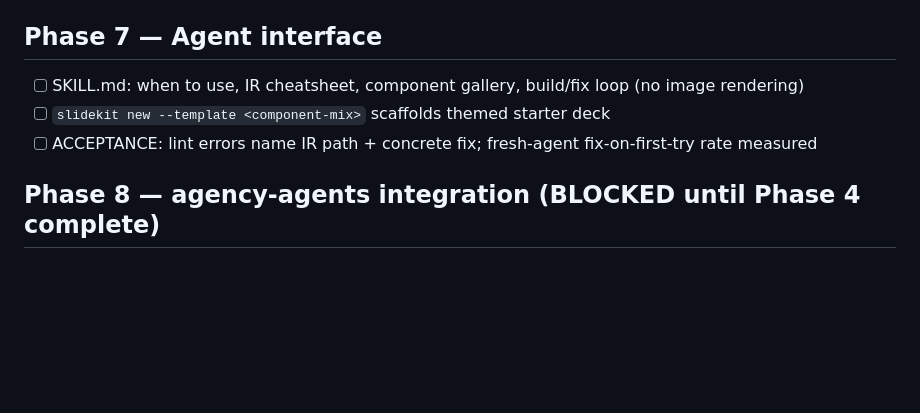
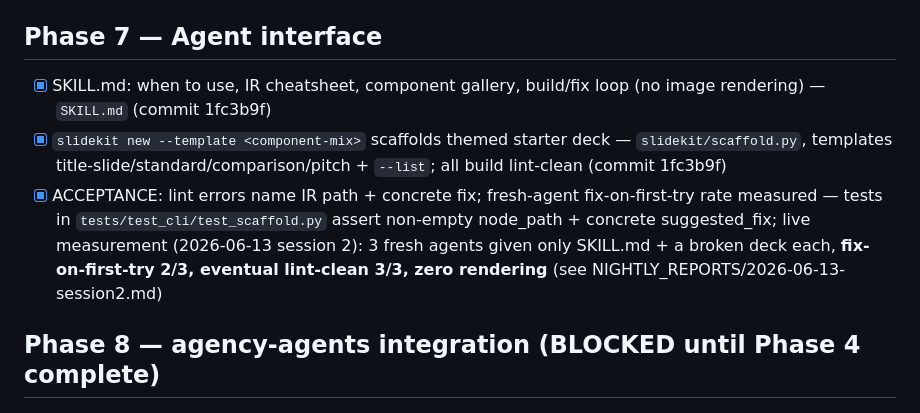
Before and after one commit to Victor-Palacios/SLaiDES, a Markdown page: PROGRESS.md, the part around the change. Rendered like a GitHub page; blank space fills up the shorter version.

Commit message:
session-wrap: Phases 6 & 7 complete; nightly report 2026-06-13 session 2
Co-Authored-By: Claude Opus 4.8 <noreply@anthropic.com>

```diff
--- a/PROGRESS.md
+++ b/PROGRESS.md
@@ -75,9 +75,9 @@ NIGHTLY_REPORTS/ for per-session history; NOTES.md for objections/proposals.
 
 ## Phase 7 — Agent interface
 
-- [ ] SKILL.md: when to use, IR cheatsheet, component gallery, build/fix loop (no image rendering)
-- [ ] `slidekit new --template <component-mix>` scaffolds themed starter deck
-- [ ] ACCEPTANCE: lint errors name IR path + concrete fix; fresh-agent fix-on-first-try rate measured
+- [x] SKILL.md: when to use, IR cheatsheet, component gallery, build/fix loop (no image rendering) — `SKILL.md` (commit 1fc3b9f)
+- [x] `slidekit new --template <component-mix>` scaffolds themed starter deck — `slidekit/scaffold.py`, templates title-slide/standard/comparison/pitch + `--list`; all build lint-clean (commit 1fc3b9f)
+- [x] ACCEPTANCE: lint errors name IR path + concrete fix; fresh-agent fix-on-first-try rate measured — tests in `tests/test_cli/test_scaffold.py` assert non-empty node_path + concrete suggested_fix; live measurement (2026-06-13 session 2): 3 fresh agents given only SKILL.md + a broken deck each, **fix-on-first-try 2/3, eventual lint-clean 3/3, zero rendering** (see NIGHTLY_REPORTS/2026-06-13-session2.md)
 
 ## Phase 8 — agency-agents integration (BLOCKED until Phase 4 complete)
 
```
Also changed, not shown: NIGHTLY_REPORTS/2026-06-13-session2.md (added, +126 -0 lines).
